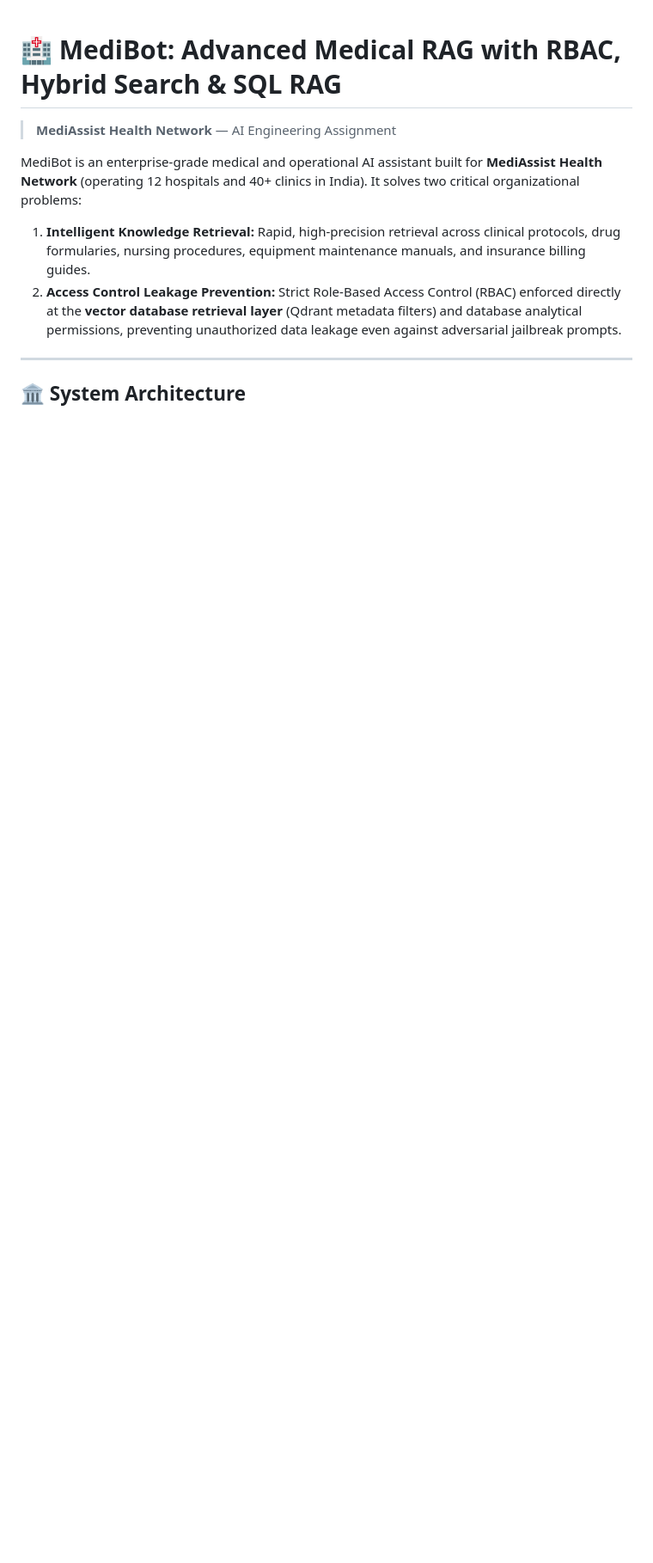
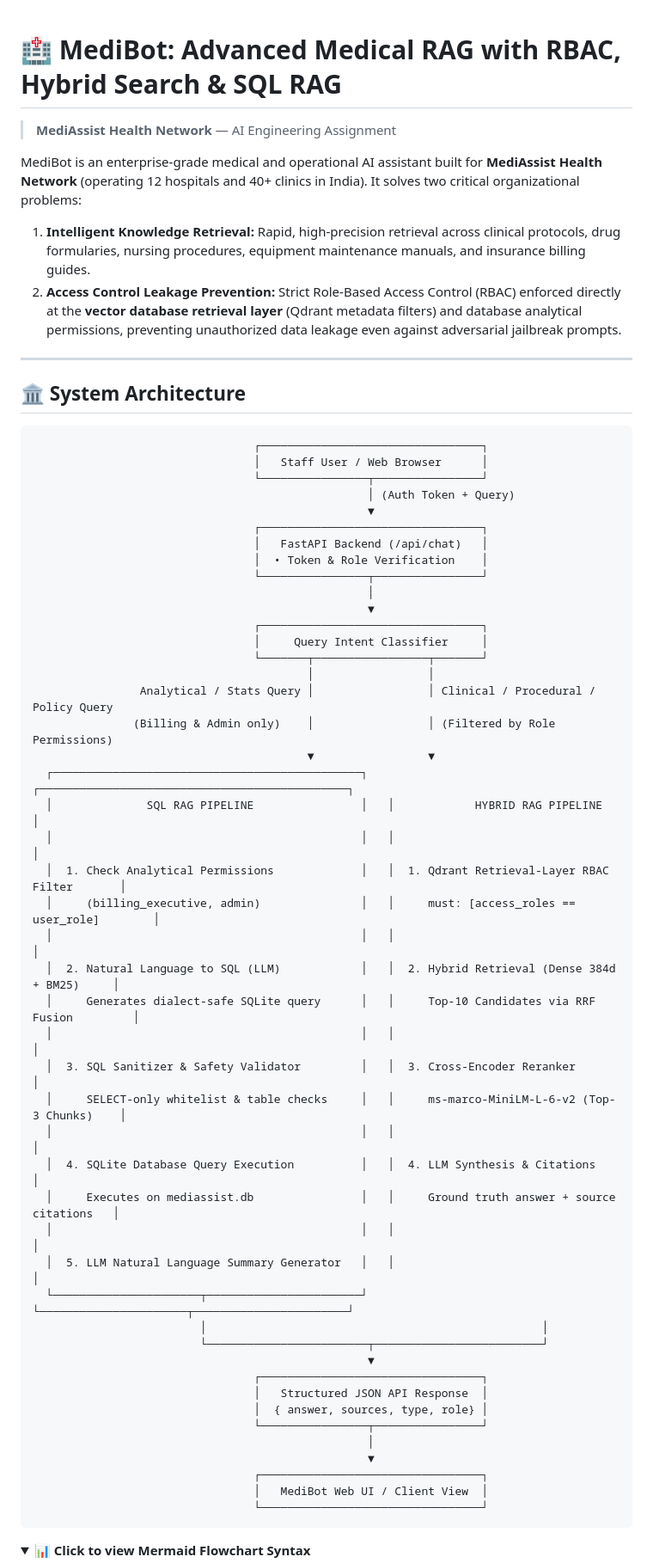
Before and after one commit to BharathKusuma/MediBotRAG_Assignment, a Markdown page: README.md, the part around one of its changes. Shown at 86% size. Drawn GitHub-style; folded sections open; blank space fills up the shorter version.

Commit message:
feat: MediBot RAG system with RBAC, SQL RAG, and updated architecture diagram

````diff
--- a/README.md
+++ b/README.md
@@ -9,5 +9,58 @@ MediBot is an enterprise-grade medical and operational AI assistant built for **
 
 ## 🏛️ System Architecture
 
+```
+                                 ┌─────────────────────────────────┐
+                                 │   Staff User / Web Browser      │
+                                 └────────────────┬────────────────┘
+                                                  │ (Auth Token + Query)
+                                                  ▼
+                                 ┌─────────────────────────────────┐
+                                 │   FastAPI Backend (/api/chat)   │
+                                 │  • Token & Role Verification    │
+                                 └────────────────┬────────────────┘
+                                                  │
+                                                  ▼
+                                 ┌─────────────────────────────────┐
+                                 │     Query Intent Classifier     │
+                                 └───────┬─────────────────┬───────┘
+                                         │                 │
+                Analytical / Stats Query │                 │ Clinical / Procedural / Policy Query
+               (Billing & Admin only)    │                 │ (Filtered by Role Permissions)
+                                         ▼                 ▼
+  ┌──────────────────────────────────────────────┐   ┌──────────────────────────────────────────────┐
+  │              SQL RAG PIPELINE                │   │            HYBRID RAG PIPELINE               │
+  │                                              │   │                                              │
+  │  1. Check Analytical Permissions             │   │  1. Qdrant Retrieval-Layer RBAC Filter       │
+  │     (billing_executive, admin)               │   │     must: [access_roles == user_role]        │
+  │                                              │   │                                              │
+  │  2. Natural Language to SQL (LLM)            │   │  2. Hybrid Retrieval (Dense 384d + BM25)     │
+  │     Generates dialect-safe SQLite query      │   │     Top-10 Candidates via RRF Fusion         │
+  │                                              │   │                                              │
+  │  3. SQL Sanitizer & Safety Validator         │   │  3. Cross-Encoder Reranker                   │
+  │     SELECT-only whitelist & table checks     │   │     ms-marco-MiniLM-L-6-v2 (Top-3 Chunks)    │
+  │                                              │   │                                              │
+  │  4. SQLite Database Query Execution          │   │  4. LLM Synthesis & Citations                │
+  │     Executes on mediassist.db                │   │     Ground truth answer + source citations   │
+  │                                              │   │                                              │
+  │  5. LLM Natural Language Summary Generator   │   │                                              │
+  └──────────────────────┬───────────────────────┘   └──────────────────────┬───────────────────────┘
+                         │                                                  │
+                         └────────────────────────┬─────────────────────────┘
+                                                  ▼
+                                 ┌─────────────────────────────────┐
+                                 │   Structured JSON API Response  │
+                                 │  { answer, sources, type, role} │
+                                 └────────────────┬────────────────┘
+                                                  │
+                                                  ▼
+                                 ┌─────────────────────────────────┐
+                                 │   MediBot Web UI / Client View  │
+                                 └─────────────────────────────────┘
+```
+
+<details>
+<summary><b>📊 Click to view Mermaid Flowchart Syntax</b></summary>
+
 ```mermaid
 flowchart TD
````
Also changed, not shown: other parts of README.md (+17 -22 lines).
